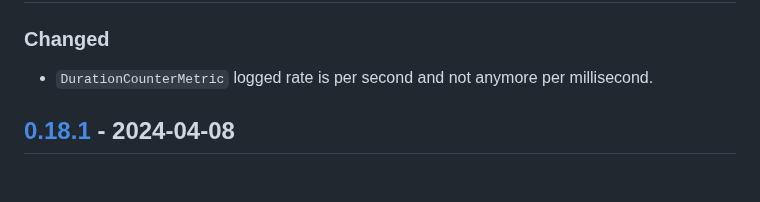
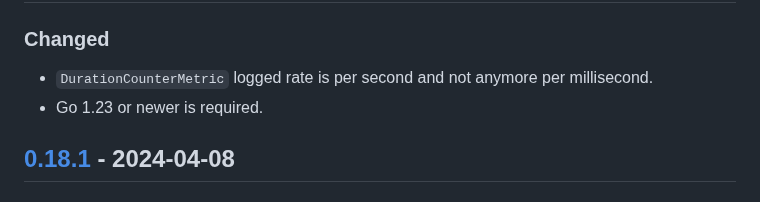
Before and after one commit to tozd/waf, a Markdown page: CHANGELOG.md, the part around the change. Drawn GitHub-style.

Commit message:
Changelog.

```diff
--- a/CHANGELOG.md
+++ b/CHANGELOG.md
@@ -10,6 +10,7 @@ and this project adheres to [Semantic Versioning](https://semver.org/spec/v2.0.0
 ### Changed
 
 - `DurationCounterMetric` logged rate is per second and not anymore per millisecond.
+- Go 1.23 or newer is required.
 
 ## [0.18.1] - 2024-04-08
 
```
